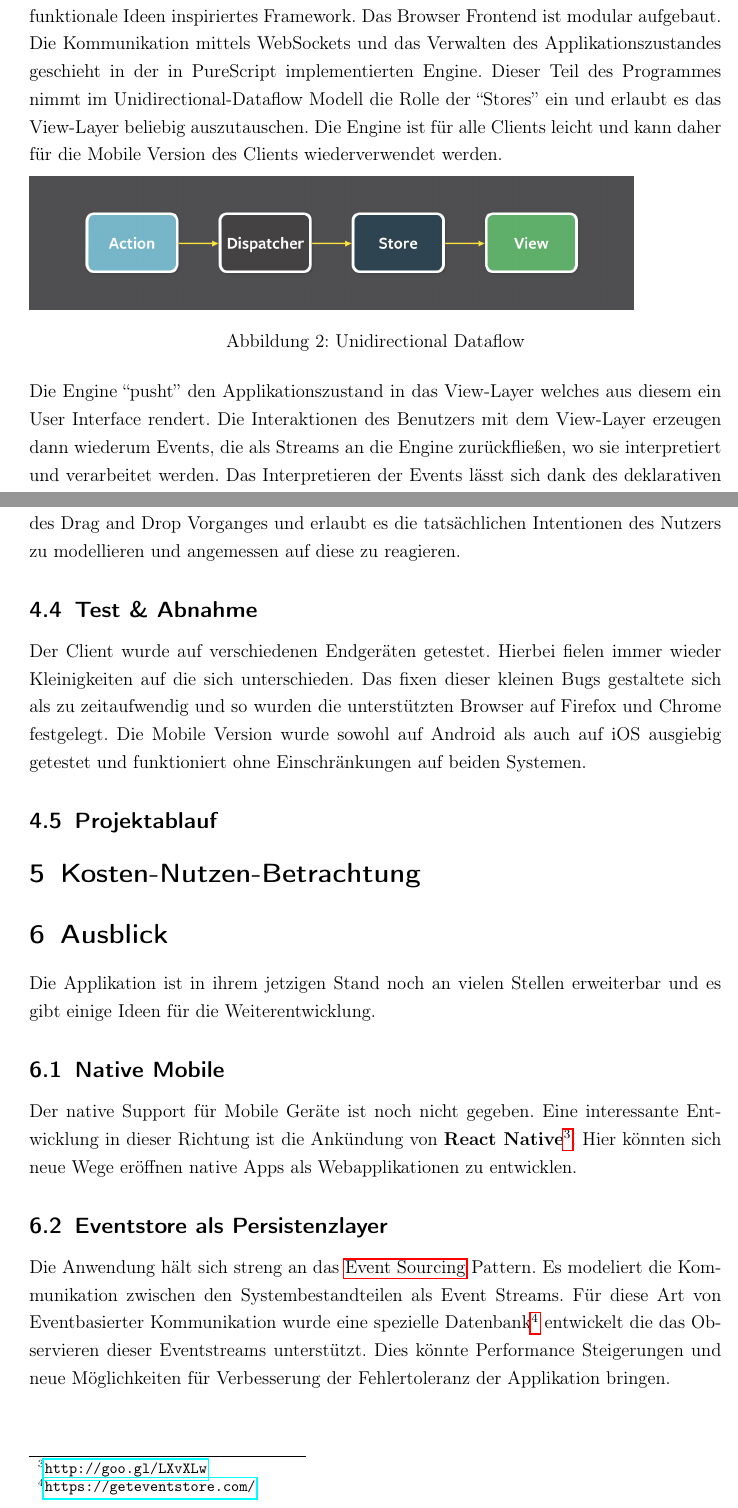
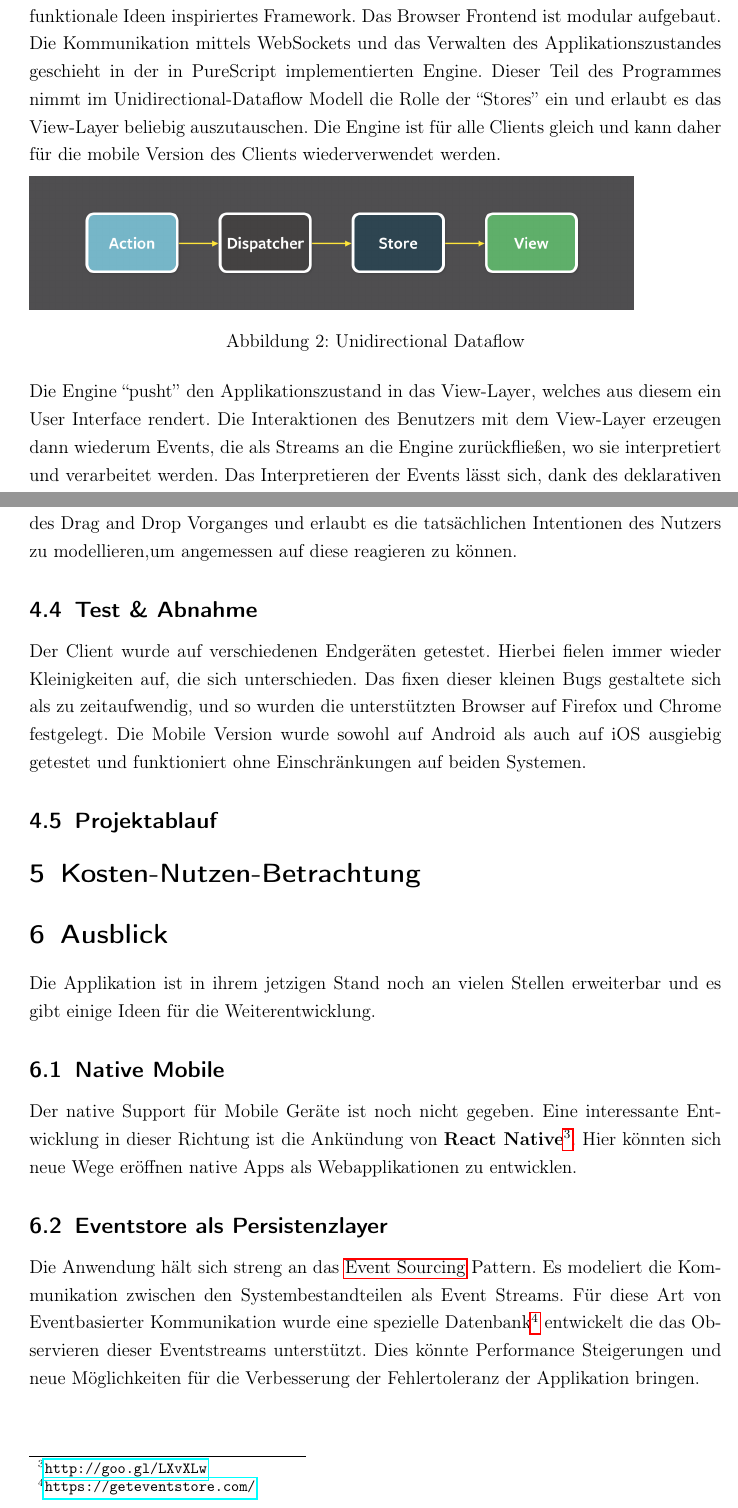
Before and after one commit to kRITZCREEK/ausbildungsprojekt-doku, a LaTeX document (Doku.tex, which reads tex/ausblick.tex, tex/realisierung.tex): two parts of pages 12 and 13 of 15, joined at a grey line, cut so that both start at the same text. Compiled offline with pdfLaTeX.

Commit message:
some content

```diff
--- a/tex/ausblick.tex
+++ b/tex/ausblick.tex
@@ -15,7 +15,7 @@ modeliert die Kommunikation zwischen den Systembestandteilen als Event
 Streams. Für diese Art von Eventbasierter Kommunikation wurde eine spezielle
 Datenbank\footnote{\url{https://geteventstore.com/}} entwickelt die
 das Observieren dieser Eventstreams unterstützt. Dies könnte
-Performance Steigerungen und neue Möglichkeiten für Verbesserung der Fehlertoleranz
-der Applikation bringen.
+Performance Steigerungen und neue Möglichkeiten für die Verbesserung
+der Fehlertoleranz der Applikation bringen.
 
 \subsection{Nutzung als Referenzprojekt}
--- a/tex/realisierung.tex
+++ b/tex/realisierung.tex
@@ -23,26 +23,27 @@ Durch die WebSockets ist es dem Backend-Server möglich Änderungen am
 Datenmodell mittels Push-Benachrichtigungen an die Clients weiterzugeben.
 \subsection{Implementierung}
 \subsubsection{Browser-Frontend}
-Die Implementierung des Browser-Frontends verwendet Technologien, die dem Reactive Pattern zuzuweisen sind.
-React.js als UI-Framework von Facebook ist ein stark durch funktionale
-Ideen inspiriertes Framework. Das Browser Frontend ist modular
-aufgebaut. Die Kommunikation mittels WebSockets und das Verwalten des
-Applikationszustandes geschieht in der in PureScript implementierten
-Engine. Dieser Teil des Programmes  nimmt im Unidirectional-Dataflow
-Modell die Rolle der ``Stores'' ein und erlaubt es das View-Layer
-beliebig auszutauschen. Die Engine ist für alle Clients leicht und
-kann daher für die Mobile Version des Clients wiederverwendet werden.
+Die Implementierung des Browser-Frontends verwendet Technologien, die
+dem Reactive Pattern zuzuweisen sind. React.js als UI-Framework von
+Facebook ist ein stark durch funktionale Ideen inspiriertes Framework.
+Das Browser Frontend ist modular aufgebaut. Die Kommunikation mittels
+WebSockets und das Verwalten des Applikationszustandes geschieht in
+der in PureScript implementierten Engine. Dieser Teil des Programmes
+nimmt im Unidirectional-Dataflow Modell die Rolle der ``Stores'' ein
+und erlaubt es das View-Layer beliebig auszutauschen. Die Engine ist
+für alle Clients gleich und kann daher für die mobile Version des
+Clients wiederverwendet werden.
 \begin{figure}[h]
 \includegraphics[scale=0.3]{img/Unidirectional.png}
 \caption{Unidirectional Dataflow}
 \end{figure}
 
 \noindent Die Engine ``pusht'' den Applikationszustand in das
-View-Layer welches aus diesem ein User Interface rendert.
+View-Layer, welches aus diesem ein User Interface rendert.
 Die Interaktionen des Benutzers mit dem View-Layer erzeugen dann
 wiederum Events, die als Streams an die Engine zurückfließen, wo sie
 interpretiert und verarbeitet werden. Das Interpretieren der Events
-lässt sich dank des deklarativen Stils den PureScript erlaubt, leicht
+lässt sich, dank des deklarativen Stils den PureScript erlaubt, leicht
 programmieren. Als Beispiel soll der Code dienen, der das Ziehen eines
 Themas auf das Grid beschreibt.
 
@@ -58,11 +59,11 @@ Drag Vorgangs sowie das Ziehen über einen Zeitslot mit dem beenden des
 Drag Vorgangs kombiniert und in einem resultierenden Stream \texttt{dragTopic}
 ausgegeben. Dieser Stream abstrahiert nun die Mechanik des Drag and
 Drop Vorganges und erlaubt es die tatsächlichen Intentionen des
-Nutzers zu modellieren und angemessen auf diese zu reagieren.
+Nutzers zu modellieren,um angemessen auf diese reagieren zu können.
 \subsection{Test \& Abnahme}
 Der Client wurde auf verschiedenen Endgeräten getestet. Hierbei fielen
-immer wieder Kleinigkeiten auf die sich unterschieden. Das fixen
-dieser kleinen Bugs gestaltete sich als zu zeitaufwendig und so wurden
+immer wieder Kleinigkeiten auf, die sich unterschieden. Das fixen
+dieser kleinen Bugs gestaltete sich als zu zeitaufwendig, und so wurden
 die unterstützten Browser auf Firefox und Chrome festgelegt.
 Die Mobile Version wurde sowohl auf Android als auch auf iOS ausgiebig
 getestet und funktioniert ohne Einschränkungen auf beiden Systemen.
```
Also changed, not shown: Doku.tex (+2 -1 lines), tex/projektplanung.tex (+3 -1 lines), tex/ausblick.tex (10 more changed lines), tex/realisierung.tex (6 more changed lines).
